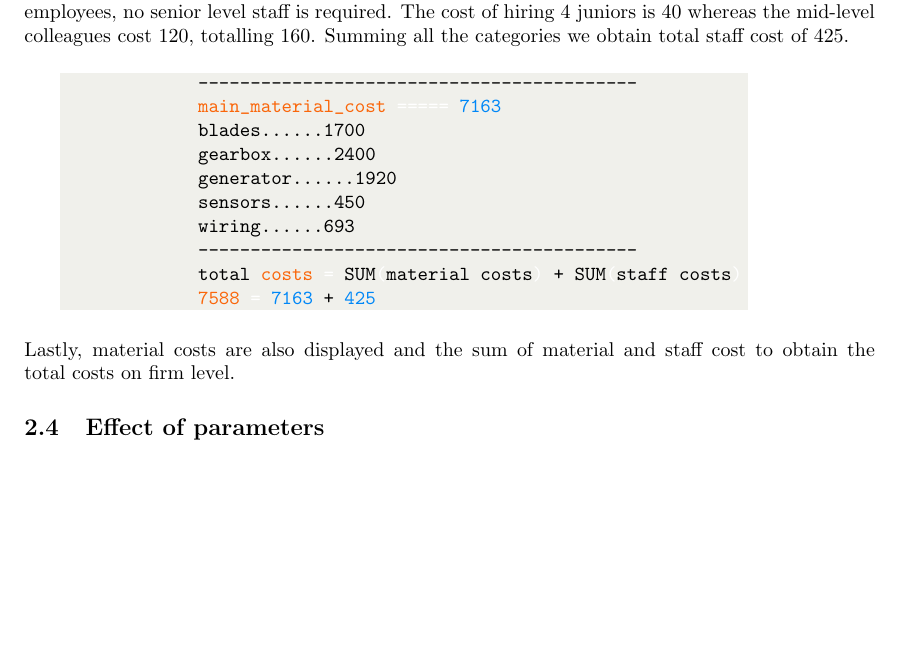
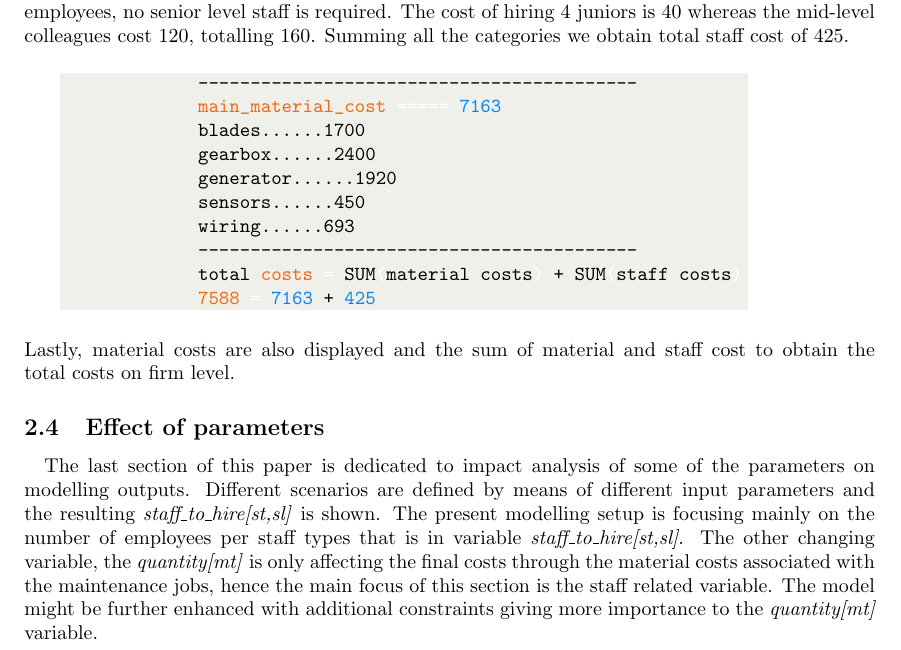
Before and after one commit to lefodor/imolwindfarm, a LaTeX document (doc/windfarm.tex, which reads doc/sections/section02.tex): part of page 10 of 10, cut so that both start at the same text, the shorter picture padded with empty space. The pictures show the PDF file doc/windfarm.pdf that the author committed with the source.

Commit message:
doc 20230829 #1

```diff
--- a/doc/sections/section02.tex
+++ b/doc/sections/section02.tex
@@ -458,3 +458,14 @@
         the total costs on firm level.
 
     \subsection{Effect of parameters}
+    \paragraph{} The last section of this paper is dedicated to impact analysis of some of the
+    parameters on modelling outputs. Different scenarios are defined by means of different input
+    parameters and the resulting \textit{staff\_to\_hire[st,sl]} is shown.
+    The present modelling setup is focusing mainly on the number of employees per staff types that is
+    in variable \textit{staff\_to\_hire[st,sl]}. The other changing variable,
+    the \textit{quantity[mt]} is only affecting the final costs through the material costs associated
+    with the maintenance jobs, hence the main focus of this section is the staff related variable.
+    The model might be further enhanced with additional constraints giving more importance
+    to the \textit{quantity[mt]} variable.
+
+    \paragraph{}
```
Also changed, not shown: doc/windfarm.pdf.
